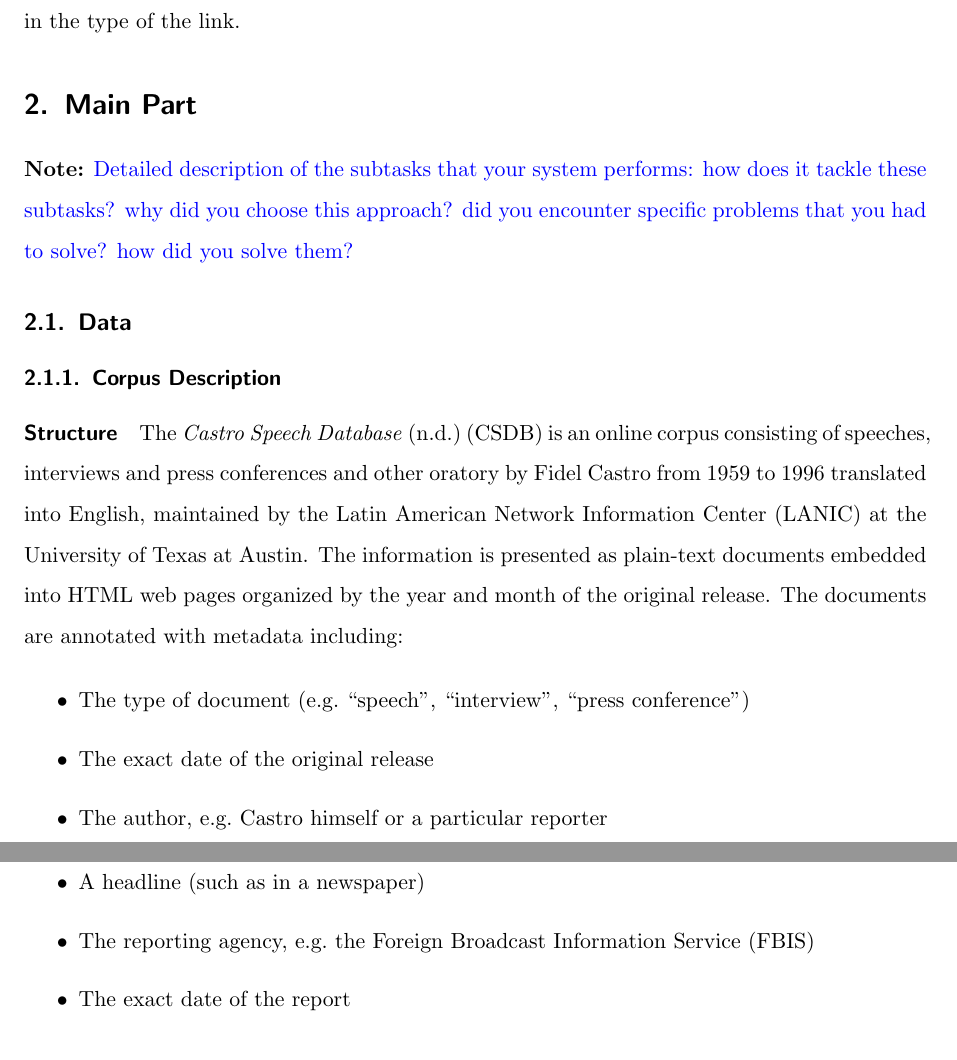
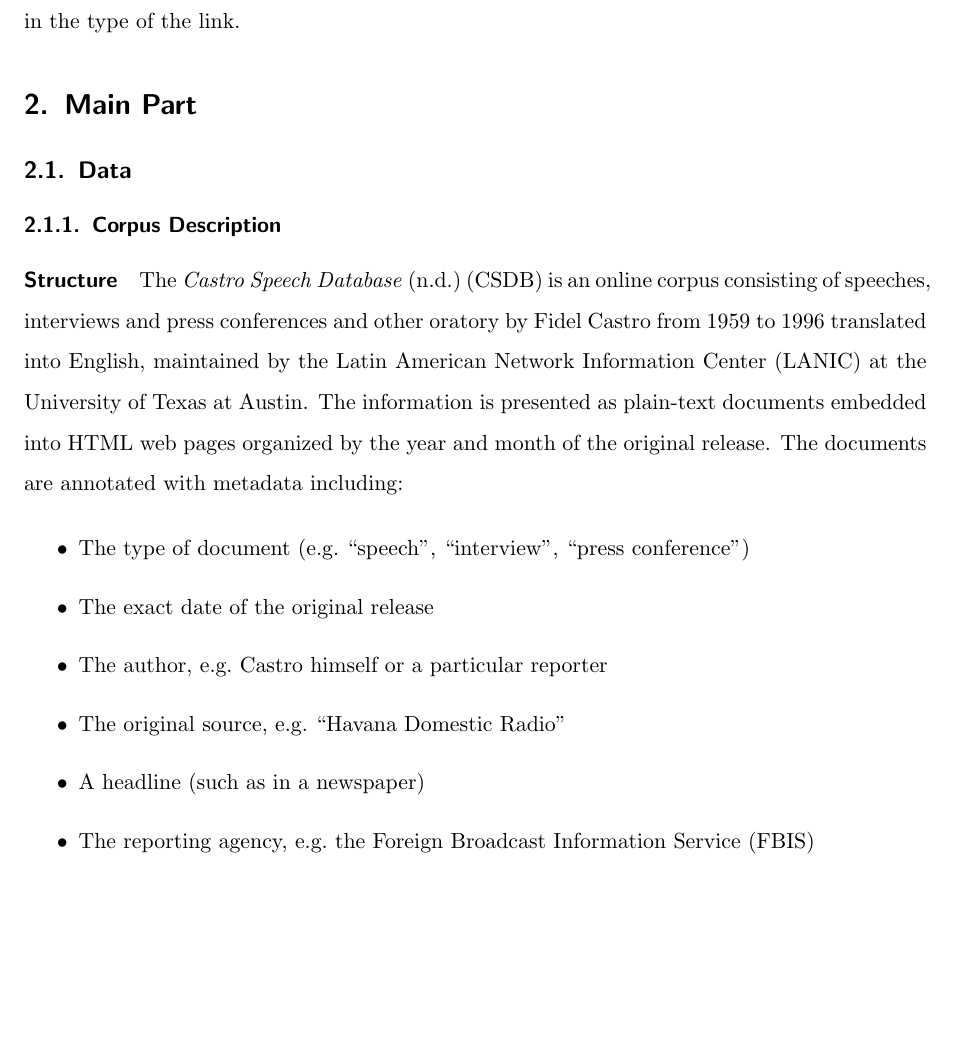
Before and after one commit to cehrler/castro, a LaTeX paper (report/main.tex, which reads report/mainpart.tex): two parts of pages 10 and 11 of 33 before the commit and part of page 10 of 33 after it, the two joined at a grey line, cut so that both start at the same text, the shorter picture padded with empty space. Compiled offline with pdfLaTeX.

Commit message:
no more main note

```diff
--- a/report/mainpart.tex
+++ b/report/mainpart.tex
@@ -1,9 +1,3 @@
-\note{Detailed description of the subtasks that your system performs:
-how does it tackle these subtasks?
-why did you choose this approach?
-did you encounter specific problems that you had to solve?
-how did you solve them?}
-
 \subsection{Data}\label{sec:data}
 \subsubsection{Corpus Description}\label{sec:description_of_the_castro_archive}
 \input{castrodb}
```
